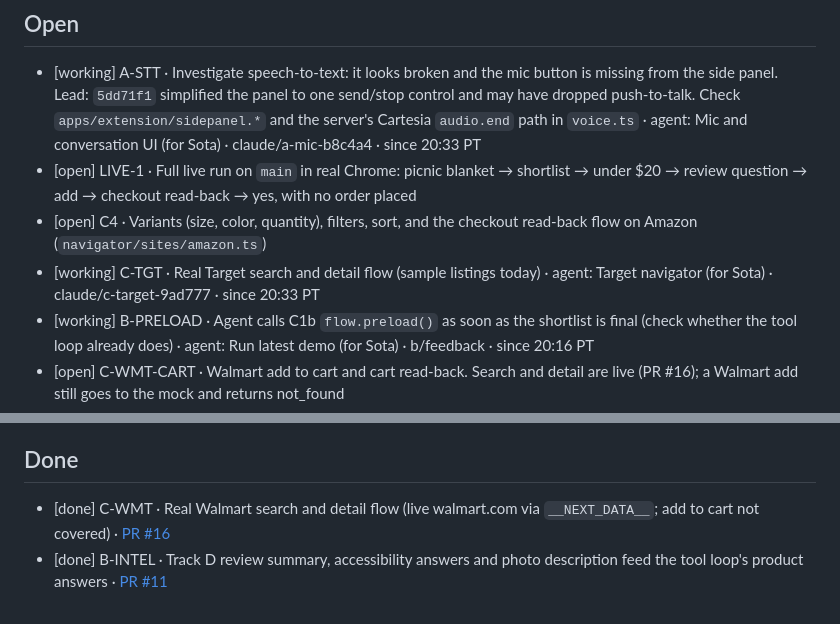
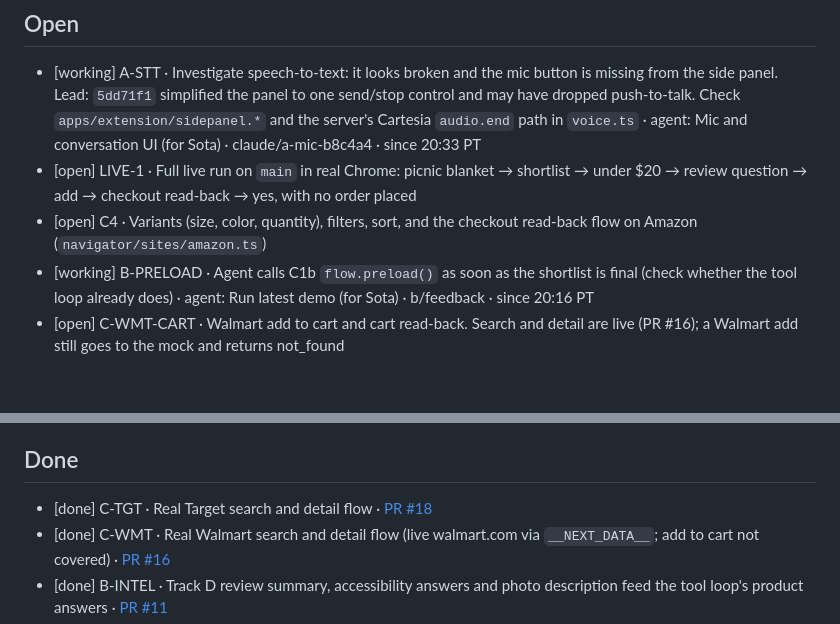
Before and after one commit to Rum1324/Visy-shopping-assistant, a Markdown page: TODO.md, 2 parts joined by grey strips. GitHub-like rendering; blank space fills up the shorter version.

Commit message:
done: C-TGT (PR #18)
Co-Authored-By: Claude Opus 5.5 <noreply@anthropic.com>

```diff
--- a/TODO.md
+++ b/TODO.md
@@ -25,7 +25,6 @@ Line format: `[status] ID · task · owner · branch · since HH:MM PT`. Use one
 - [working] A-STT · Investigate speech-to-text: it looks broken and the mic button is missing from the side panel. Lead: `5dd71f1` simplified the panel to one send/stop control and may have dropped push-to-talk. Check `apps/extension/sidepanel.*` and the server's Cartesia `audio.end` path in `voice.ts` · agent: Mic and conversation UI (for Sota) · claude/a-mic-b8c4a4 · since 20:33 PT
 - [open] LIVE-1 · Full live run on `main` in real Chrome: picnic blanket → shortlist → under $20 → review question → add → checkout read-back → yes, with no order placed
 - [open] C4 · Variants (size, color, quantity), filters, sort, and the checkout read-back flow on Amazon (`navigator/sites/amazon.ts`)
-- [working] C-TGT · Real Target search and detail flow (sample listings today) · agent: Target navigator (for Sota) · claude/c-target-9ad777 · since 20:33 PT
 - [working] B-PRELOAD · Agent calls C1b `flow.preload()` as soon as the shortlist is final (check whether the tool loop already does) · agent: Run latest demo (for Sota) · b/feedback · since 20:16 PT
 - [open] C-WMT-CART · Walmart add to cart and cart read-back. Search and detail are live (PR #16); a Walmart add still goes to the mock and returns not_found
 - [open] D-PAGEQA · Answer "what's on this page?" over the C5 `PageState` capture
@@ -53,6 +52,7 @@ Line format: `[status] ID · task · owner · branch · since HH:MM PT`. Use one
 
 ## Done
 
+- [done] C-TGT · Real Target search and detail flow · [PR #18](https://github.com/Rum1324/Visy-shopping-assistant/pull/18)
 - [done] C-WMT · Real Walmart search and detail flow (live walmart.com via `__NEXT_DATA__`; add to cart not covered) · [PR #16](https://github.com/Rum1324/Visy-shopping-assistant/pull/16)
 - [done] B-INTEL · Track D review summary, accessibility answers and photo description feed the tool loop's product answers · [PR #11](https://github.com/Rum1324/Visy-shopping-assistant/pull/11)
 - [done] D-MAIN · Track D on `main`: review synthesis, Moss review Q&A, photo descriptions, wired into the tool loop · [PR #11](https://github.com/Rum1324/Visy-shopping-assistant/pull/11)
```
